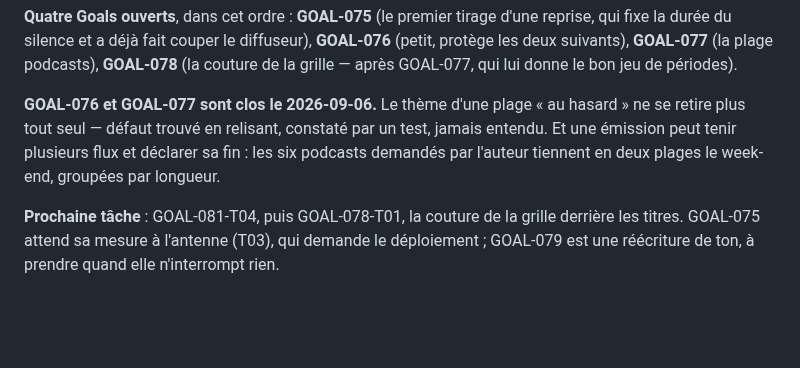
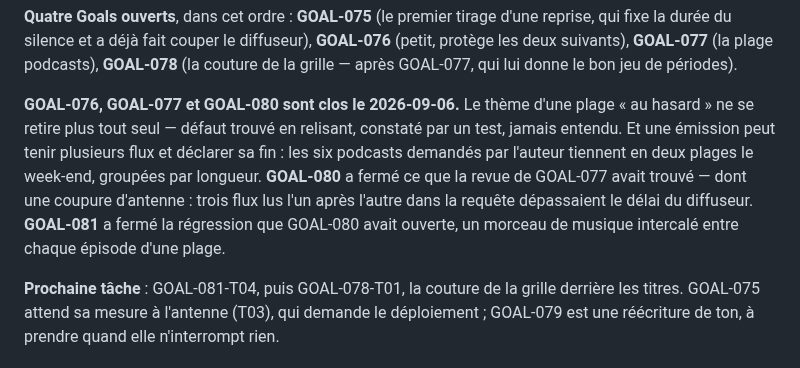
Before and after one commit to c4software/Personnal-WebRadio, a Markdown page: TASKS.md, the part around one of its changes. Drawn GitHub-style; blank space fills up the shorter version.

Commit message:
docs(harness): dire GOAL-080 et GOAL-081 dans la phase courante
La table les portait, le récit non — et un lecteur pressé lit l'un ou
l'autre. Un séparateur en double au passage.

Réf: GOAL-081

```diff
--- a/TASKS.md
+++ b/TASKS.md
@@ -189,11 +189,15 @@ diffuseur), **GOAL-076** (petit, protège les deux suivants), **GOAL-077** (la
 plage podcasts), **GOAL-078** (la couture de la grille — après GOAL-077, qui
 lui donne le bon jeu de périodes).
 
-**GOAL-076 et GOAL-077 sont clos le 2026-09-06.** Le thème d'une plage « au
+**GOAL-076, GOAL-077 et GOAL-080 sont clos le 2026-09-06.** Le thème d'une plage « au
 hasard » ne se retire plus tout seul — défaut trouvé en relisant, constaté par
 un test, jamais entendu. Et une émission peut tenir plusieurs flux et déclarer
 sa fin : les six podcasts demandés par l'auteur tiennent en deux plages le
-week-end, groupées par longueur.
+week-end, groupées par longueur. **GOAL-080** a fermé ce que la revue de
+GOAL-077 avait trouvé — dont une coupure d'antenne : trois flux lus l'un après
+l'autre dans la requête dépassaient le délai du diffuseur. **GOAL-081** a
+fermé la régression que GOAL-080 avait ouverte, un morceau de musique
+intercalé entre chaque épisode d'une plage.
 
 **Prochaine tâche** : GOAL-081-T04, puis GOAL-078-T01, la couture de la grille derrière les
 titres. GOAL-075 attend sa mesure à l'antenne (T03), qui demande le
```
Also changed, not shown: other parts of TASKS.md (+0 -6 lines).
